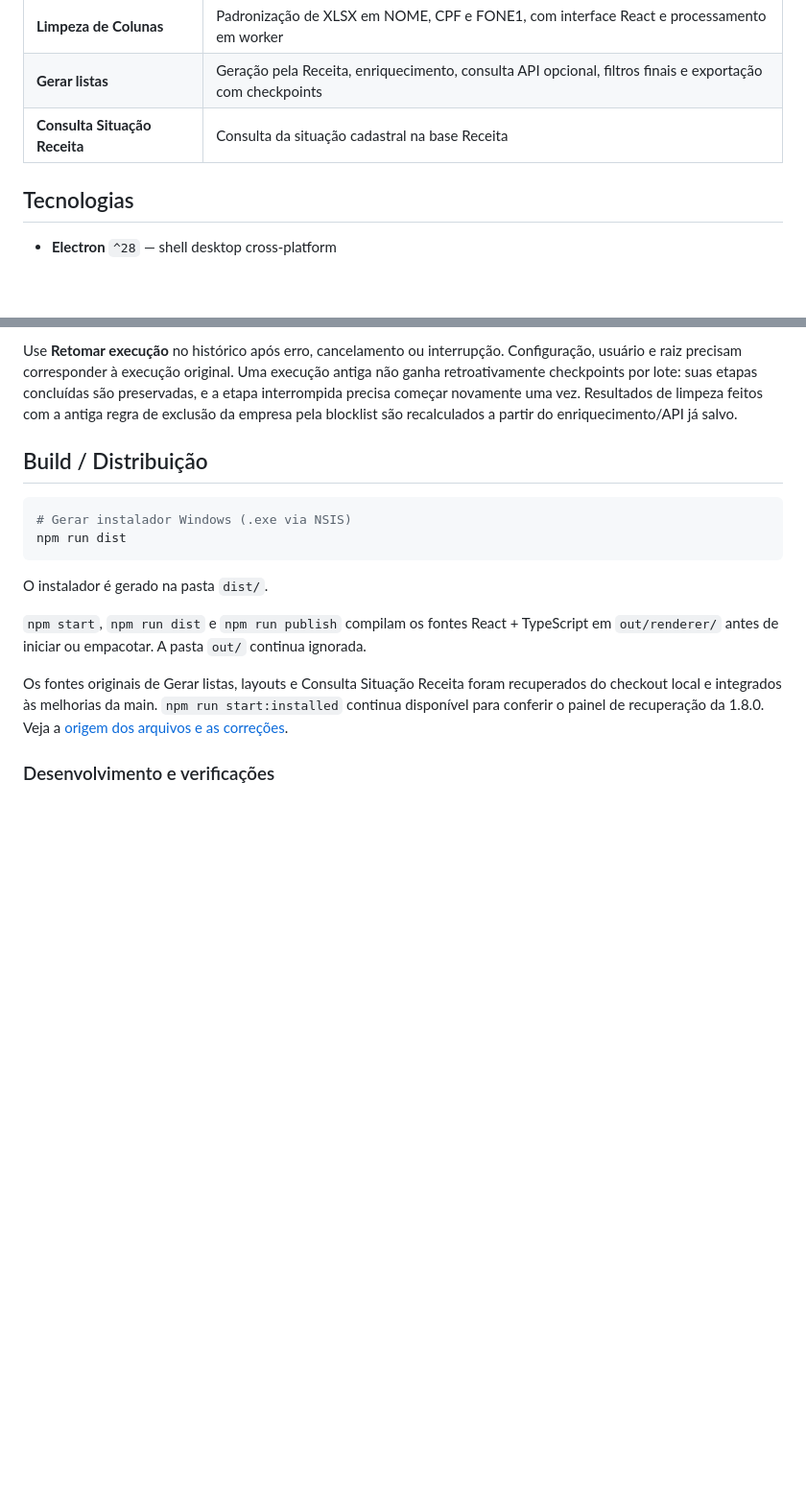
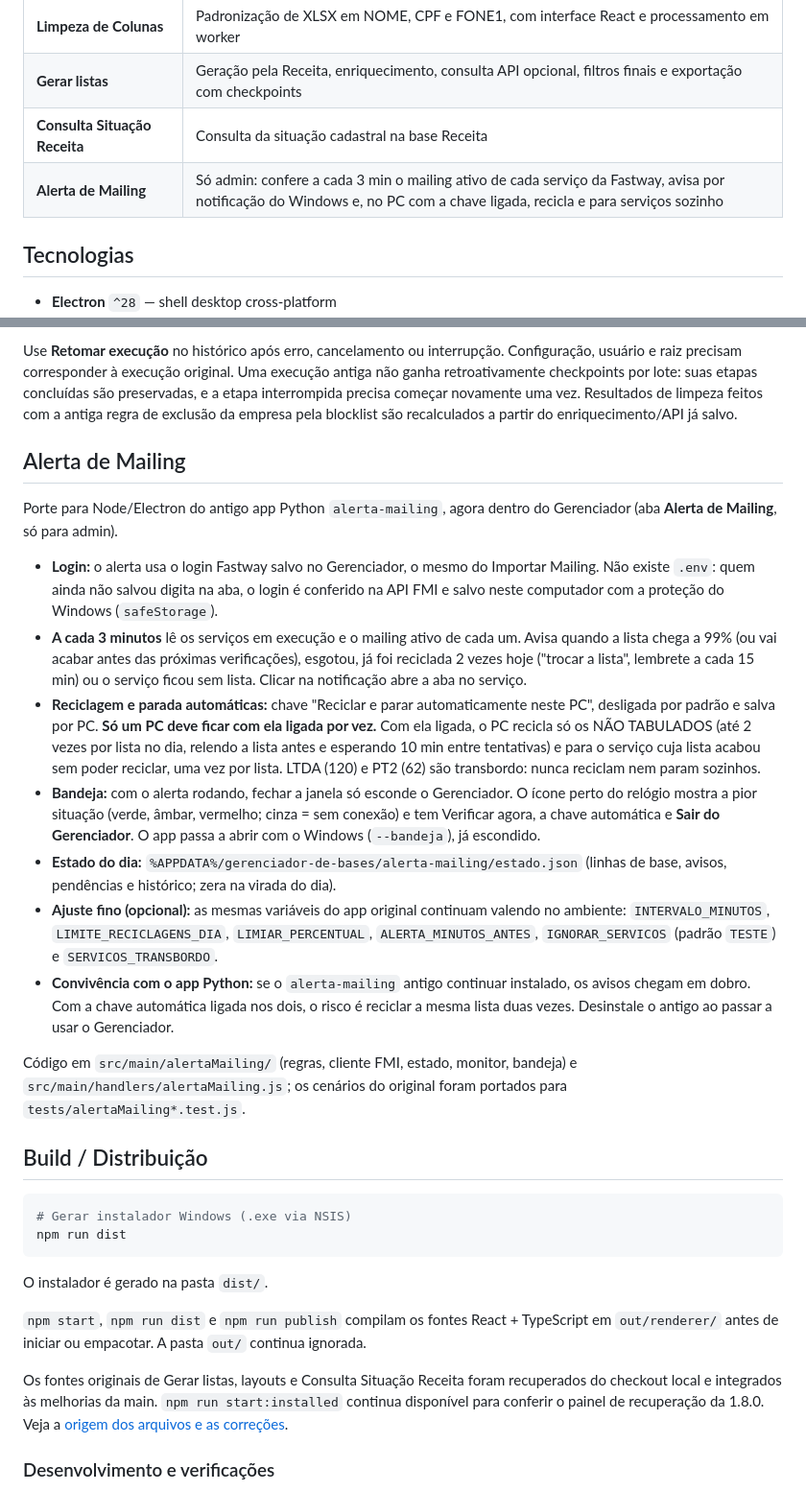
Before and after one commit to Inativox/GERENCIADOR-NEONDB, a Markdown page: README.md, 2 parts joined by grey strips. Shown at 96% size. GitHub-like rendering; blank space fills up the shorter version.

Commit message:
docs: documenta o Alerta de Mailing integrado
Co-Authored-By: Claude Opus 5.5 <noreply@anthropic.com>

```diff
--- a/README.md
+++ b/README.md
@@ -15,6 +15,7 @@ Aplicativo desktop (Electron) para gerenciamento e processamento de bases de dad
 | **Limpeza de Colunas** | Padronização de XLSX em NOME, CPF e FONE1, com interface React e processamento em worker |
 | **Gerar listas** | Geração pela Receita, enriquecimento, consulta API opcional, filtros finais e exportação com checkpoints |
 | **Consulta Situação Receita** | Consulta da situação cadastral na base Receita |
+| **Alerta de Mailing** | Só admin: confere a cada 3 min o mailing ativo de cada serviço da Fastway, avisa por notificação do Windows e, no PC com a chave ligada, recicla e para serviços sozinho |
 
 ## Tecnologias
 
@@ -79,6 +80,20 @@ A blocklist remove cada telefone bloqueado e compacta os próximos contatos perm
 Os fluxos salvam um cache privado por lote no diretório da execução dentro do userData. Geração retoma pelo cursor CNPJ; enriquecimento, API e filtros retomam pelo offset do arquivo de entrada. O arquivo parcial é sincronizado antes de confirmar contadores, cursor e reservas de deduplicação em uma transação LMDB. CNPJs e telefones já mantidos ficam em disco, sem um Set crescente no heap do worker. Ao retomar, qualquer cauda não confirmada é truncada. A API conserva também os resultados de cada chave. Na exportação, arquivos completos são preservados e só o arquivo incompleto é refeito.
 
 Use **Retomar execução** no histórico após erro, cancelamento ou interrupção. Configuração, usuário e raiz precisam corresponder à execução original. Uma execução antiga não ganha retroativamente checkpoints por lote: suas etapas concluídas são preservadas, e a etapa interrompida precisa começar novamente uma vez. Resultados de limpeza feitos com a antiga regra de exclusão da empresa pela blocklist são recalculados a partir do enriquecimento/API já salvo.
+
+## Alerta de Mailing
+
+Porte para Node/Electron do antigo app Python `alerta-mailing`, agora dentro do Gerenciador (aba **Alerta de Mailing**, só para admin).
+
+- **Login:** o alerta usa o login Fastway salvo no Gerenciador, o mesmo do Importar Mailing. Não existe `.env`: quem ainda não salvou digita na aba, o login é conferido na API FMI e salvo neste computador com a proteção do Windows (`safeStorage`).
+- **A cada 3 minutos** lê os serviços em execução e o mailing ativo de cada um. Avisa quando a lista chega a 99% (ou vai acabar antes das próximas verificações), esgotou, já foi reciclada 2 vezes hoje ("trocar a lista", lembrete a cada 15 min) ou o serviço ficou sem lista. Clicar na notificação abre a aba no serviço.
+- **Reciclagem e parada automáticas:** chave "Reciclar e parar automaticamente neste PC", desligada por padrão e salva por PC. **Só um PC deve ficar com ela ligada por vez.** Com ela ligada, o PC recicla só os NÃO TABULADOS (até 2 vezes por lista no dia, relendo a lista antes e esperando 10 min entre tentativas) e para o serviço cuja lista acabou sem poder reciclar, uma vez por lista. LTDA (120) e PT2 (62) são transbordo: nunca reciclam nem param sozinhos.
+- **Bandeja:** com o alerta rodando, fechar a janela só esconde o Gerenciador. O ícone perto do relógio mostra a pior situação (verde, âmbar, vermelho; cinza = sem conexão) e tem Verificar agora, a chave automática e **Sair do Gerenciador**. O app passa a abrir com o Windows (`--bandeja`), já escondido.
+- **Estado do dia:** `%APPDATA%/gerenciador-de-bases/alerta-mailing/estado.json` (linhas de base, avisos, pendências e histórico; zera na virada do dia).
+- **Ajuste fino (opcional):** as mesmas variáveis do app original continuam valendo no ambiente: `INTERVALO_MINUTOS`, `LIMITE_RECICLAGENS_DIA`, `LIMIAR_PERCENTUAL`, `ALERTA_MINUTOS_ANTES`, `IGNORAR_SERVICOS` (padrão `TESTE`) e `SERVICOS_TRANSBORDO`.
+- **Convivência com o app Python:** se o `alerta-mailing` antigo continuar instalado, os avisos chegam em dobro. Com a chave automática ligada nos dois, o risco é reciclar a mesma lista duas vezes. Desinstale o antigo ao passar a usar o Gerenciador.
+
+Código em `src/main/alertaMailing/` (regras, cliente FMI, estado, monitor, bandeja) e `src/main/handlers/alertaMailing.js`; os cenários do original foram portados para `tests/alertaMailing*.test.js`.
 
 ## Build / Distribuição
 
```
